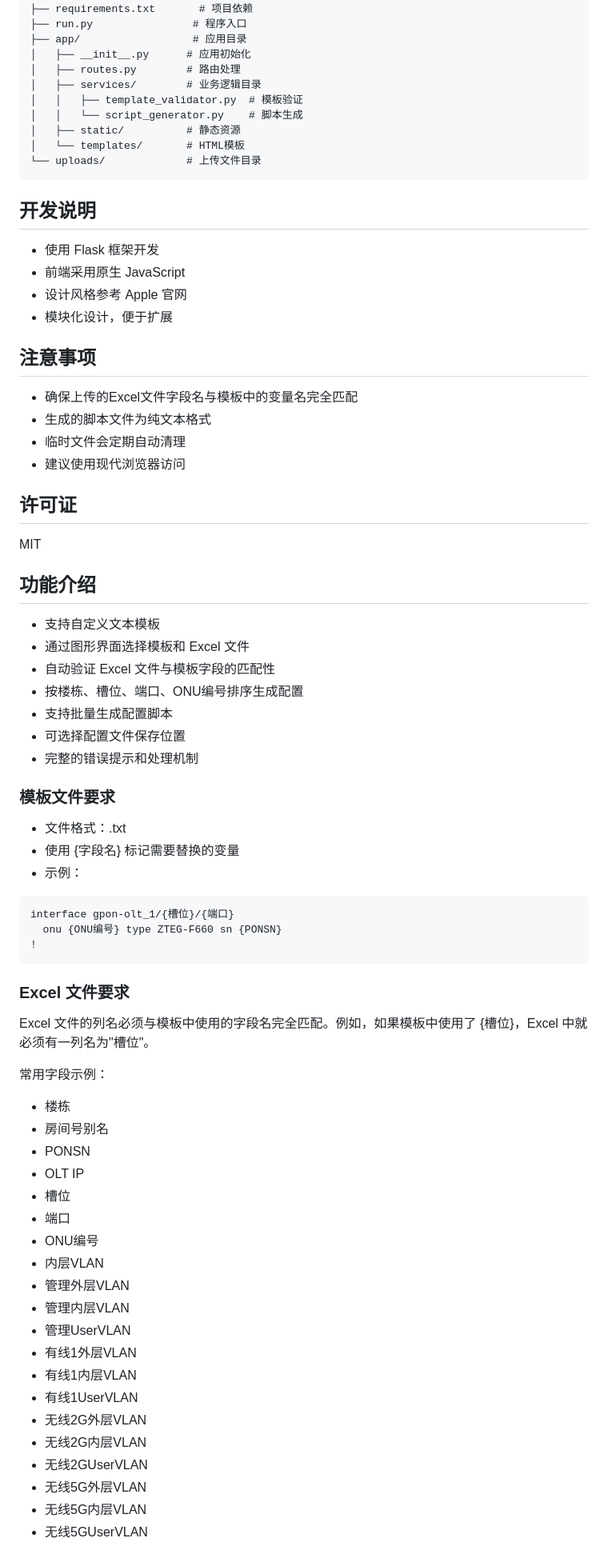
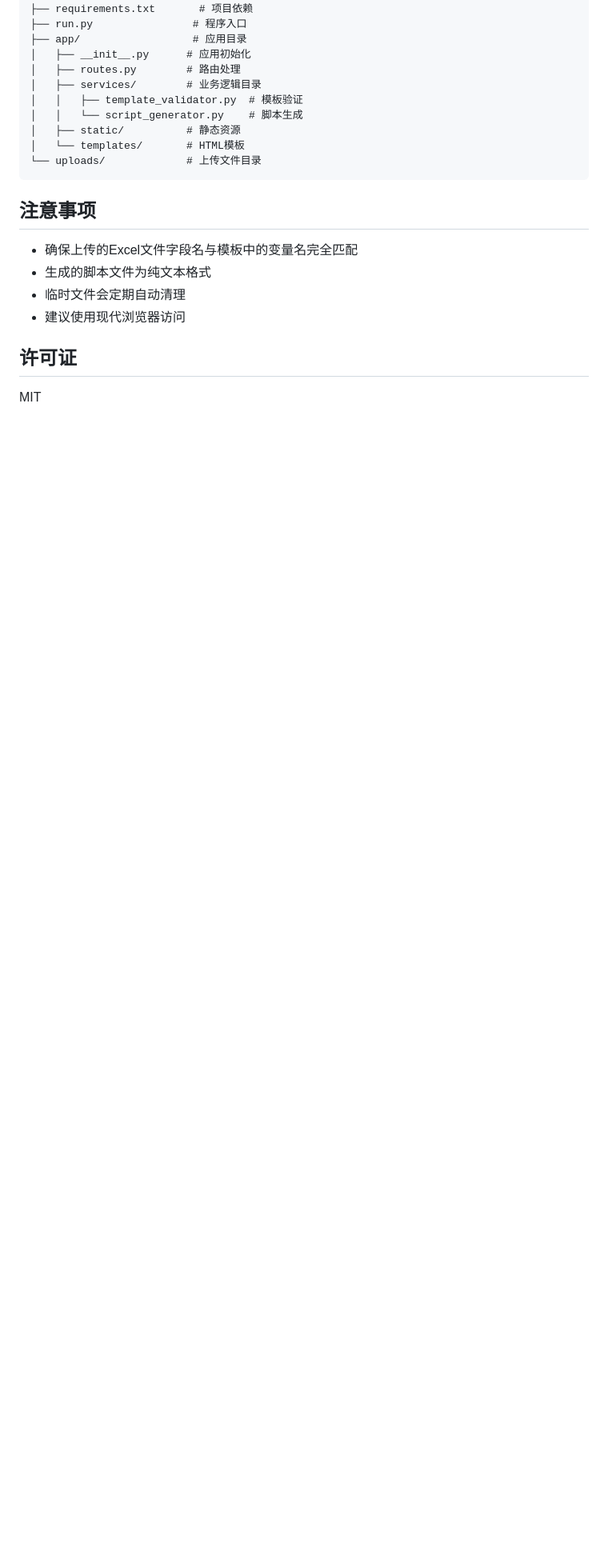
Before and after one commit to liudicy/TurboGong, a Markdown page: README.md, the part around the change printed below. Shown: that part at 80% size. Drawn GitHub-style; blank space fills up the shorter version.

````diff
--- a/README.md
+++ b/README.md
@@ -74,13 +160,6 @@ TurboGong/
 └── uploads/             # 上传文件目录
 ```
 
-## 开发说明
-
-- 使用 Flask 框架开发
-- 前端采用原生 JavaScript
-- 设计风格参考 Apple 官网
-- 模块化设计，便于扩展
-
 ## 注意事项
 
 - 确保上传的Excel文件字段名与模板中的变量名完全匹配
@@ -91,48 +170,3 @@ TurboGong/
 ## 许可证
 
 MIT
-
-## 功能介绍
-
-- 支持自定义文本模板
-- 通过图形界面选择模板和 Excel 文件
-- 自动验证 Excel 文件与模板字段的匹配性
-- 按楼栋、槽位、端口、ONU编号排序生成配置
-- 支持批量生成配置脚本
-- 可选择配置文件保存位置
-- 完整的错误提示和处理机制
-
-### 模板文件要求
-- 文件格式：.txt
-- 使用 {字段名} 标记需要替换的变量
-- 示例：
-```configure terminal
-interface gpon-olt_1/{槽位}/{端口}
-  onu {ONU编号} type ZTEG-F660 sn {PONSN}
-!
-```
-
-### Excel 文件要求
-Excel 文件的列名必须与模板中使用的字段名完全匹配。例如，如果模板中使用了 {槽位}，Excel 中就必须有一列名为"槽位"。
-
-常用字段示例：
-- 楼栋
-- 房间号别名
-- PONSN
-- OLT IP
-- 槽位
-- 端口
-- ONU编号
-- 内层VLAN
-- 管理外层VLAN
-- 管理内层VLAN
-- 管理UserVLAN
-- 有线1外层VLAN
-- 有线1内层VLAN
-- 有线1UserVLAN
-- 无线2G外层VLAN
-- 无线2G内层VLAN
-- 无线2GUserVLAN
-- 无线5G外层VLAN
-- 无线5G内层VLAN
-- 无线5GUserVLAN
````
Also changed, not shown: other parts of README.md (+107 -21 lines).
